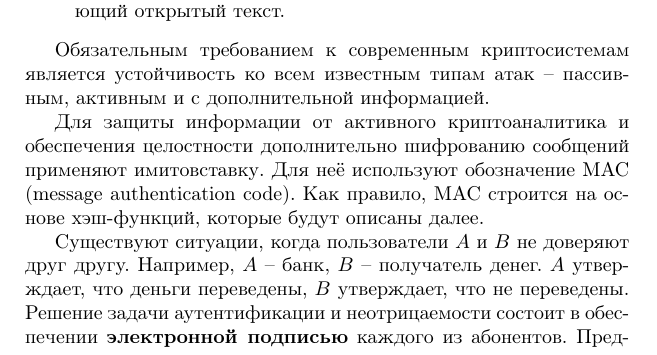
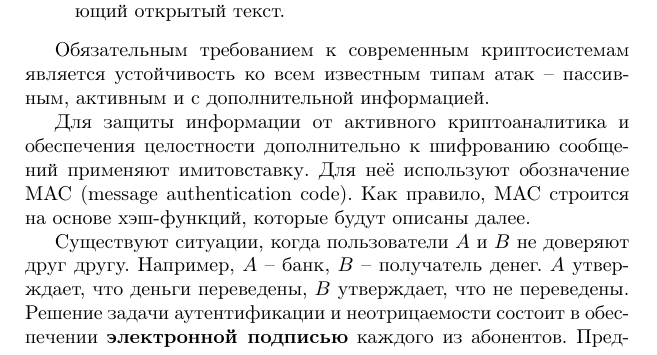
Before and after one commit to vlsergey/infosec, a LaTeX book (Information Security.tex, which reads Cryptanalysis_methods_and_types_of_attacks.tex): part of page 23 of 285, cut so that both start at the same text. Compiled offline with pdfLaTeX.

Commit message:
Update Cryptanalysis_methods_and_types_of_attacks.tex

```diff
--- a/Cryptanalysis_methods_and_types_of_attacks.tex
+++ b/Cryptanalysis_methods_and_types_of_attacks.tex
@@ -42,7 +42,7 @@
 %\item
 %\end{itemize}
 
-Для защиты информации от активного криптоаналитика и обеспечения целостности дополнительно шифрованию сообщений применяют имитовставку\index{имитовставка}. Для неё используют обозначение $\MAC$ (message authentication code). Как правило, $\MAC$ строится на основе хэш-функций, которые будут описаны далее.
+Для защиты информации от активного криптоаналитика и обеспечения целостности дополнительно к шифрованию сообщений применяют имитовставку\index{имитовставка}. Для неё используют обозначение $\MAC$ (message authentication code). Как правило, $\MAC$ строится на основе хэш-функций, которые будут описаны далее.
 
 Существуют ситуации, когда пользователи $A$ и $B$ не доверяют друг другу. Например, $A$ -- банк, $B$ -- получатель денег. $A$ утверждает, что деньги переведены, $B$ утверждает, что не переведены. Решение задачи аутентификации и неотрицаемости состоит в обеспечении \textbf{электронной подписью}\index{электроннонная подпись, ЭП} каждого из абонентов. Предварительно надо решить задачу о генерировании и распределении секретных ключей.
 
```
